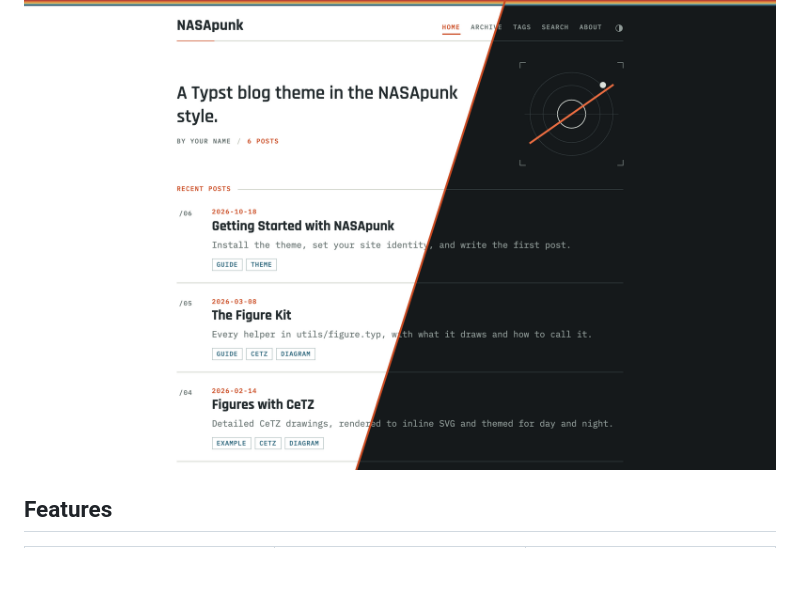
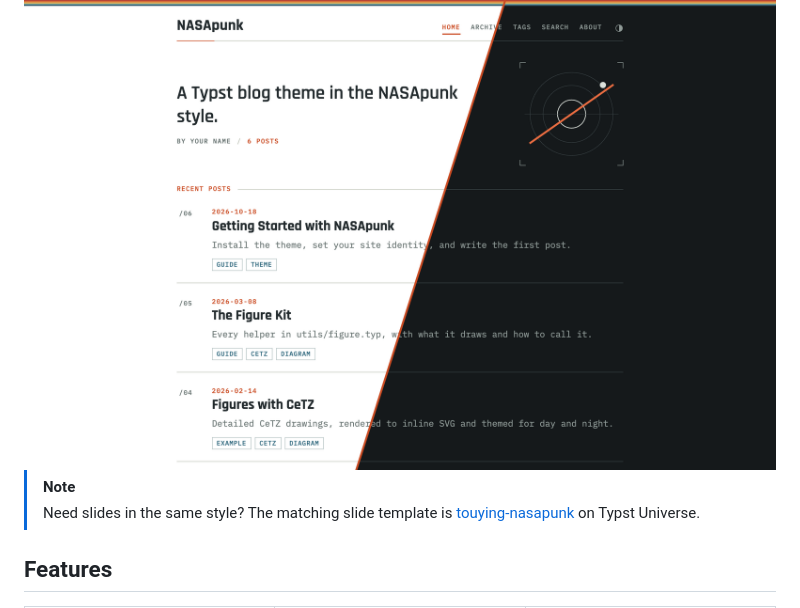
Before and after one commit to KKKZOZ/KKKZOZ.github.io, a Markdown page: README.md, the part around the change. Drawn GitHub-style; blank space fills up the shorter version.

```diff
--- a/README.md
+++ b/README.md
@@ -22,6 +22,9 @@ Write posts in Typst. Figures, diagrams and math render as inline SVG in the the
 <img src="docs/screenshots/hero.png" alt="NASApunk home page, day and night themes split diagonally">
 
 </div>
+
+> [!NOTE]
+> Need slides in the same style? The matching slide template is [touying-nasapunk](https://typst.app/universe/package/touying-nasapunk) on Typst Universe.
 
 ## Features
 
```
Also changed, not shown: README.zh-CN.md (+3 -0 lines).
